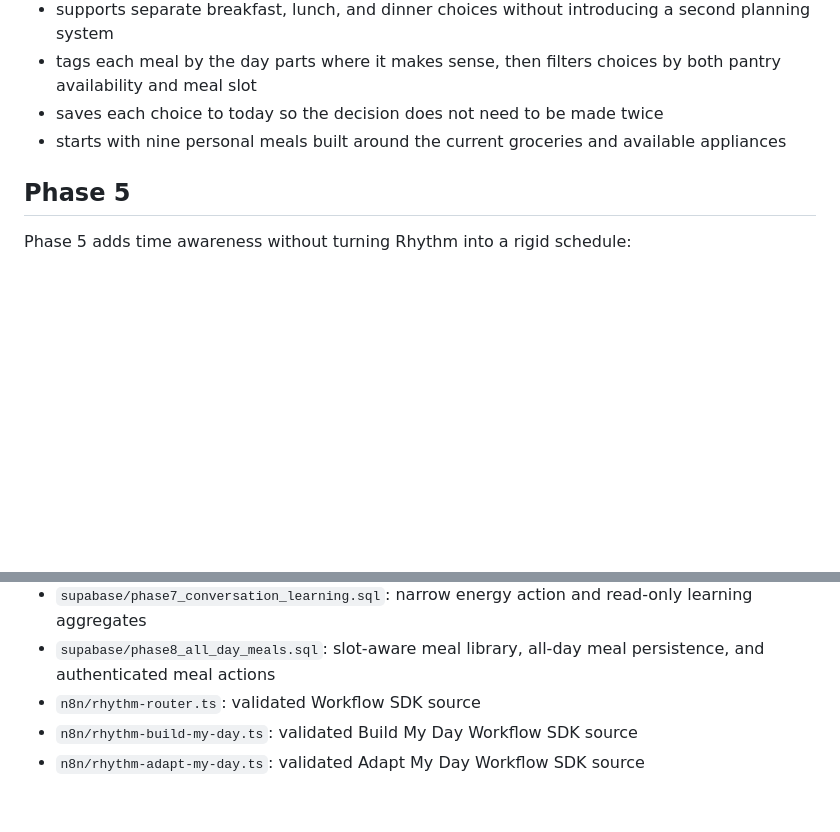
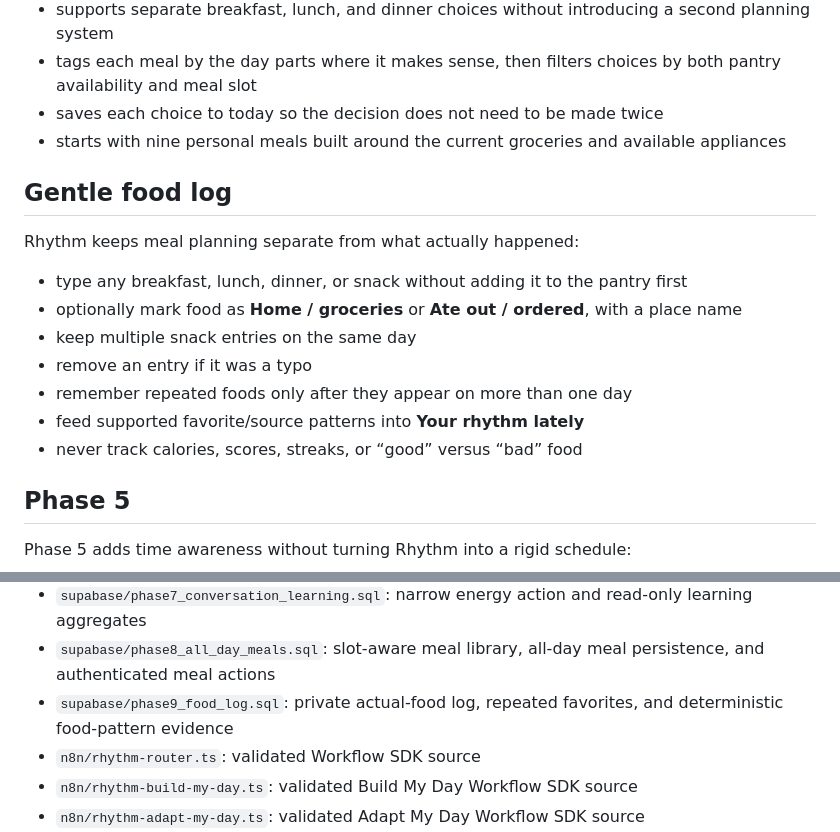
Before and after one commit to dynamackops/dynamack-rhythm, a Markdown page: README.md, 2 parts joined by grey strips. Drawn GitHub-style; blank space fills up the shorter version.

Commit message:
Add gentle food logging: README.md

```diff
--- a/README.md
+++ b/README.md
@@ -54,6 +54,18 @@ Phase 4 adds low-friction food support without turning the pantry into another c
 - saves each choice to today so the decision does not need to be made twice
 - starts with nine personal meals built around the current groceries and available appliances
 
+## Gentle food log
+
+Rhythm keeps meal planning separate from what actually happened:
+
+- type any breakfast, lunch, dinner, or snack without adding it to the pantry first
+- optionally mark food as **Home / groceries** or **Ate out / ordered**, with a place name
+- keep multiple snack entries on the same day
+- remove an entry if it was a typo
+- remember repeated foods only after they appear on more than one day
+- feed supported favorite/source patterns into **Your rhythm lately**
+- never track calories, scores, streaks, or “good” versus “bad” food
+
 ## Phase 5
 
 Phase 5 adds time awareness without turning Rhythm into a rigid schedule:
@@ -109,6 +121,7 @@ The dashboard now includes one lightweight **“Tell Rhythm what’s going on”
 - `supabase/phase4_meal_chooser.sql`: grocery imports, loose pantry state, meal library, and dinner selection
 - `supabase/phase7_conversation_learning.sql`: narrow energy action and read-only learning aggregates
 - `supabase/phase8_all_day_meals.sql`: slot-aware meal library, all-day meal persistence, and authenticated meal actions
+- `supabase/phase9_food_log.sql`: private actual-food log, repeated favorites, and deterministic food-pattern evidence
 - `n8n/rhythm-router.ts`: validated Workflow SDK source
 - `n8n/rhythm-build-my-day.ts`: validated Build My Day Workflow SDK source
 - `n8n/rhythm-adapt-my-day.ts`: validated Adapt My Day Workflow SDK source
```
